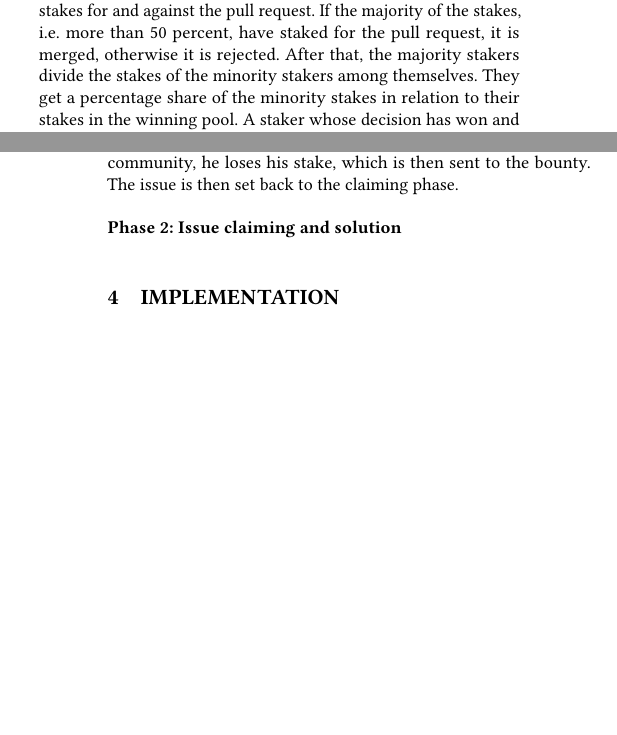
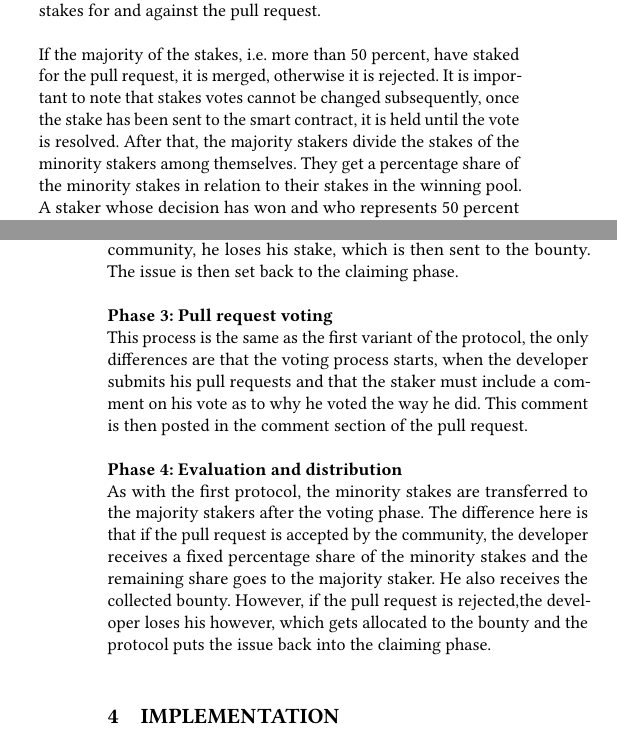
Before and after one commit to c3ai-lab/deVote, a LaTeX paper (docs/sample-sigconf.tex): two parts of the columns of pages 2 and 3 of 3, joined at a grey line, cut so that both start at the same text, the shorter picture padded with empty space. Compiled offline with pdfLaTeX.

Commit message:
Add thrid and fourth phase

```diff
--- a/docs/sample-sigconf.tex
+++ b/docs/sample-sigconf.tex
@@ -168,11 +168,13 @@ main branch of the repository. After the pull request has been created, any comm
 can start the voting phase for the pull request. In this step, a smart contract is created which is used for the later voting and the distribution
  of the stakes.The community can then vote for or against the pull request for a certain period of time.
 When someone submits a vote, they must weight it with a stake. Ether is used as a stake and the more Ether is staked on a vote,
-the higher its weight of it. After the voting period has expired, the protocol adds up the stakes for and against the pull request.
+the higher its weight of it. After the voting period has expired, the protocol adds up the stakes for and against the pull request. \\ \\
 If the majority of the stakes, i.e. more than 50 percent, have staked for the pull request, it is merged, otherwise it is rejected.
-After that, the majority stakers divide the stakes of the minority stakers among themselves. They get a percentage share of the minority
-stakes in relation to their stakes in the winning pool. A staker whose decision has won and who represents 50 percent of the majority
-stakes receives half of the minority stakes. The complete process is graphically illustrated in \textit{Figure 1}.
+It is important to note that stakes votes cannot be changed subsequently, once the stake has been sent to the smart contract,
+it is held until the vote is resolved.  After that, the majority stakers divide the stakes of the minority stakers among themselves.
+They get a percentage share of the minority stakes in relation to their stakes in the winning pool. A staker whose decision has won
+ and who represents 50 percent of the majority stakes receives half of the minority stakes. The complete process is graphically
+illustrated in \textit{Figure 1}.
 
 \begin{figure*}[h]
 	\centering
@@ -213,9 +215,16 @@ a solution within a given period of time or if it is rejected by the community.
 he has a certain period of time in which he has to program a solution and provide it as a pull request. If the developer does not
 provide a solution or it is rejected by the community, he loses his stake, which is then sent to the bounty. The issue is then set back
 to the claiming phase. \\ \\
-\textbf{Phase 2: Issue claiming and solution} \\
-
-
+\textbf{Phase 3: Pull request voting} \\
+This process is the same as the first variant of the protocol, the only differences are that the voting process starts, when
+the developer submits his pull requests and that the staker must include a comment on his
+vote as to why he voted the way he did. This comment is then posted in the comment section of the pull request. \\ \\
+\textbf{Phase 4: Evaluation and distribution} \\
+As with the first protocol, the minority stakes are transferred to the majority stakers after the voting phase. The difference
+here is that if the pull request is accepted by the community, the developer receives a fixed percentage share of the minority
+stakes and the remaining share goes to the majority staker. He also receives the collected bounty. However, if the pull request
+is rejected,the developer loses his however, which gets allocated to the bounty and the protocol puts the issue back
+ into the claiming phase.
 
 \section{Implementation}
 
```
Also changed, not shown: docs/sample-sigconf.pdf, 2 other files.
